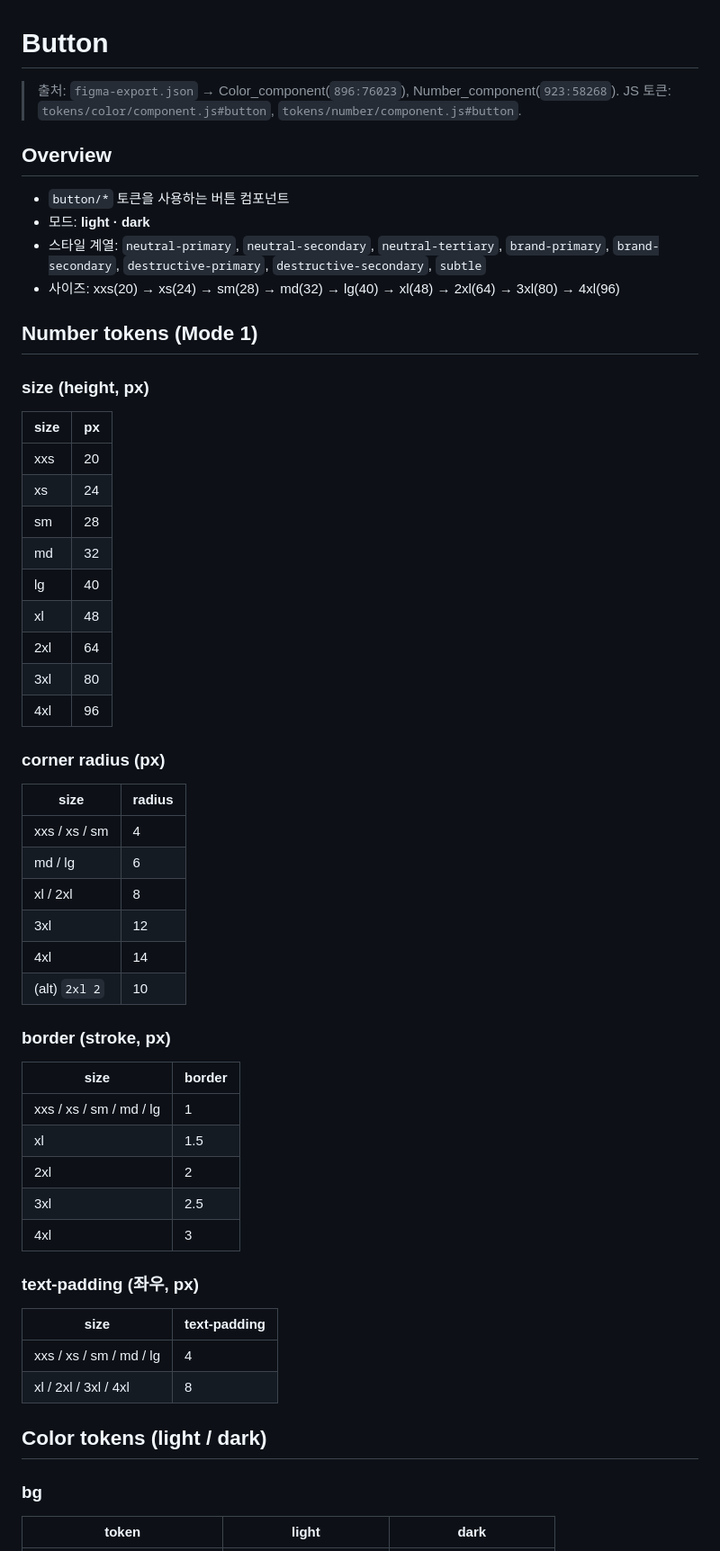
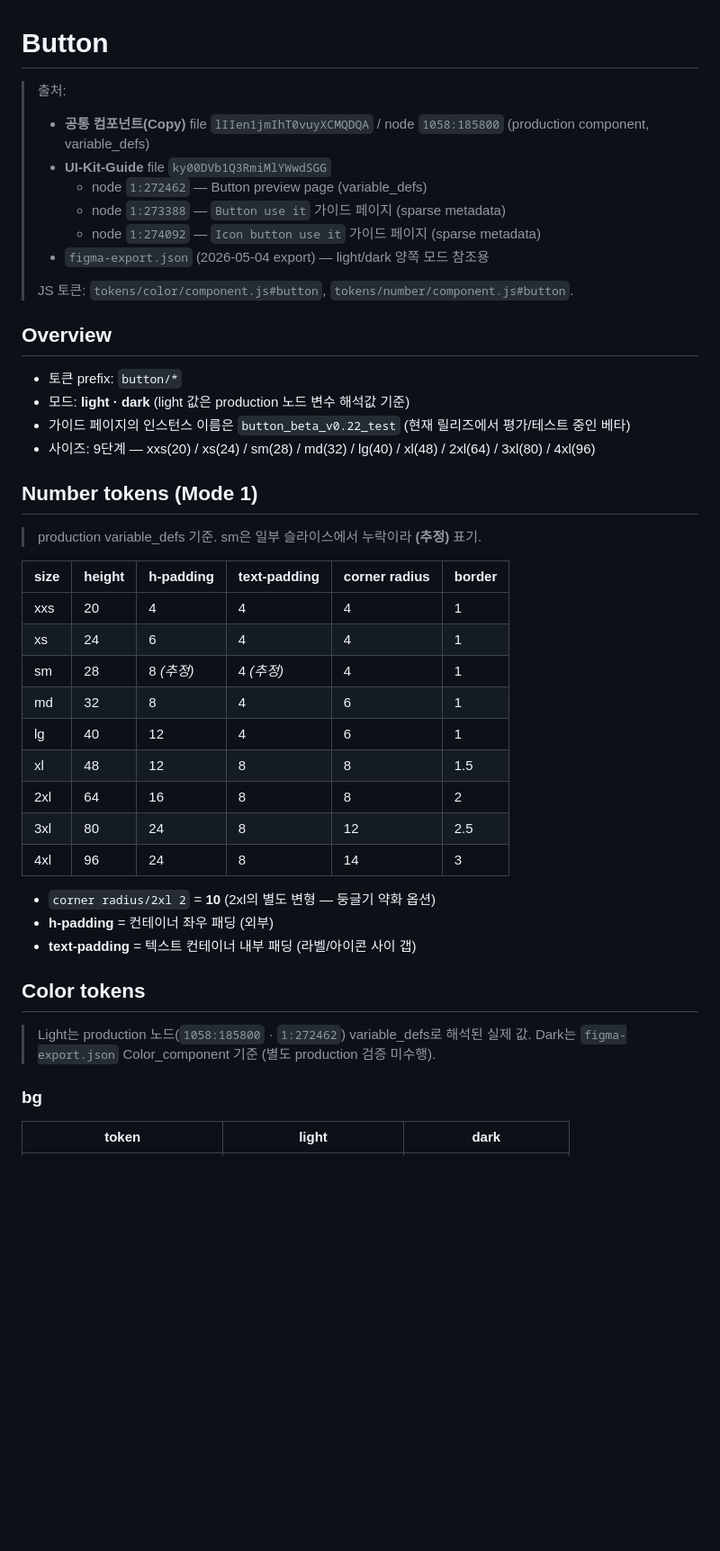
Before and after one commit to 12sswosstem/ssw, a Markdown page: components/button.md, the part around one of its changes. Shown at 90% size. Drawn GitHub-style; blank space fills up the shorter version.

```diff
--- a/components/button.md
+++ b/components/button.md
@@ -1,55 +1,45 @@
 # Button
 
-> 출처: `figma-export.json` → Color_component(`896:76023`), Number_component(`923:58268`).
+> 출처:
+> - **공통 컴포넌트(Copy)** file `lIIen1jmIhT0vuyXCMQDQA` / node `1058:185800` (production component, variable_defs)
+> - **UI-Kit-Guide** file `ky00DVb1Q3RmiMlYWwdSGG`
+>   - node `1:272462` — Button preview page (variable_defs)
+>   - node `1:273388` — `Button use it` 가이드 페이지 (sparse metadata)
+>   - node `1:274092` — `Icon button use it` 가이드 페이지 (sparse metadata)
+> - `figma-export.json` (2026-05-04 export) — light/dark 양쪽 모드 참조용
+>
 > JS 토큰: `tokens/color/component.js#button`, `tokens/number/component.js#button`.
 
 ## Overview
-- `button/*` 토큰을 사용하는 버튼 컴포넌트
-- 모드: **light · dark**
-- 스타일 계열: `neutral-primary`, `neutral-secondary`, `neutral-tertiary`, `brand-primary`, `brand-secondary`, `destructive-primary`, `destructive-secondary`, `subtle`
-- 사이즈: xxs(20) → xs(24) → sm(28) → md(32) → lg(40) → xl(48) → 2xl(64) → 3xl(80) → 4xl(96)
+- 토큰 prefix: `button/*`
+- 모드: **light · dark** (light 값은 production 노드 변수 해석값 기준)
+- 가이드 페이지의 인스턴스 이름은 `button_beta_v0.22_test` (현재 릴리즈에서 평가/테스트 중인 베타)
+- 사이즈: 9단계 — xxs(20) / xs(24) / sm(28) / md(32) / lg(40) / xl(48) / 2xl(64) / 3xl(80) / 4xl(96)
 
 ## Number tokens (Mode 1)
 
-### size (height, px)
-| size | px |
-|---|---|
-| xxs | 20 |
-| xs | 24 |
-| sm | 28 |
-| md | 32 |
-| lg | 40 |
-| xl | 48 |
-| 2xl | 64 |
-| 3xl | 80 |
-| 4xl | 96 |
+> production variable_defs 기준. sm은 일부 슬라이스에서 누락이라 **(추정)** 표기.
 
-### corner radius (px)
-| size | radius |
-|---|---|
-| xxs / xs / sm | 4 |
-| md / lg | 6 |
-| xl / 2xl | 8 |
-| 3xl | 12 |
-| 4xl | 14 |
-| (alt) `2xl 2` | 10 |
+| size | height | h-padding | text-padding | corner radius | border |
+|---|---|---|---|---|---|
+| xxs | 20 | 4 | 4 | 4 | 1 |
+| xs | 24 | 6 | 4 | 4 | 1 |
+| sm | 28 | 8 *(추정)* | 4 *(추정)* | 4 | 1 |
+| md | 32 | 8 | 4 | 6 | 1 |
+| lg | 40 | 12 | 4 | 6 | 1 |
+| xl | 48 | 12 | 8 | 8 | 1.5 |
+| 2xl | 64 | 16 | 8 | 8 | 2 |
+| 3xl | 80 | 24 | 8 | 12 | 2.5 |
+| 4xl | 96 | 24 | 8 | 14 | 3 |
 
-### border (stroke, px)
-| size | border |
-|---|---|
-| xxs / xs / sm / md / lg | 1 |
-| xl | 1.5 |
-| 2xl | 2 |
-| 3xl | 2.5 |
-| 4xl | 3 |
+- `corner radius/2xl 2` = **10** (2xl의 별도 변형 — 둥글기 약화 옵션)
+- **h-padding** = 컨테이너 좌우 패딩 (외부)
+- **text-padding** = 텍스트 컨테이너 내부 패딩 (라벨/아이콘 사이 갭)
 
-### text-padding (좌우, px)
-| size | text-padding |
-|---|---|
-| xxs / xs / sm / md / lg | 4 |
-| xl / 2xl / 3xl / 4xl | 8 |
+## Color tokens
 
-## Color tokens (light / dark)
+> Light는 production 노드(`1058:185800` · `1:272462`) variable_defs로 해석된 실제 값.
+> Dark는 `figma-export.json` Color_component 기준 (별도 production 검증 미수행).
 
 ### bg
 | token | light | dark |
```
Also changed, not shown: other parts of components/button.md (+112 -46 lines).
